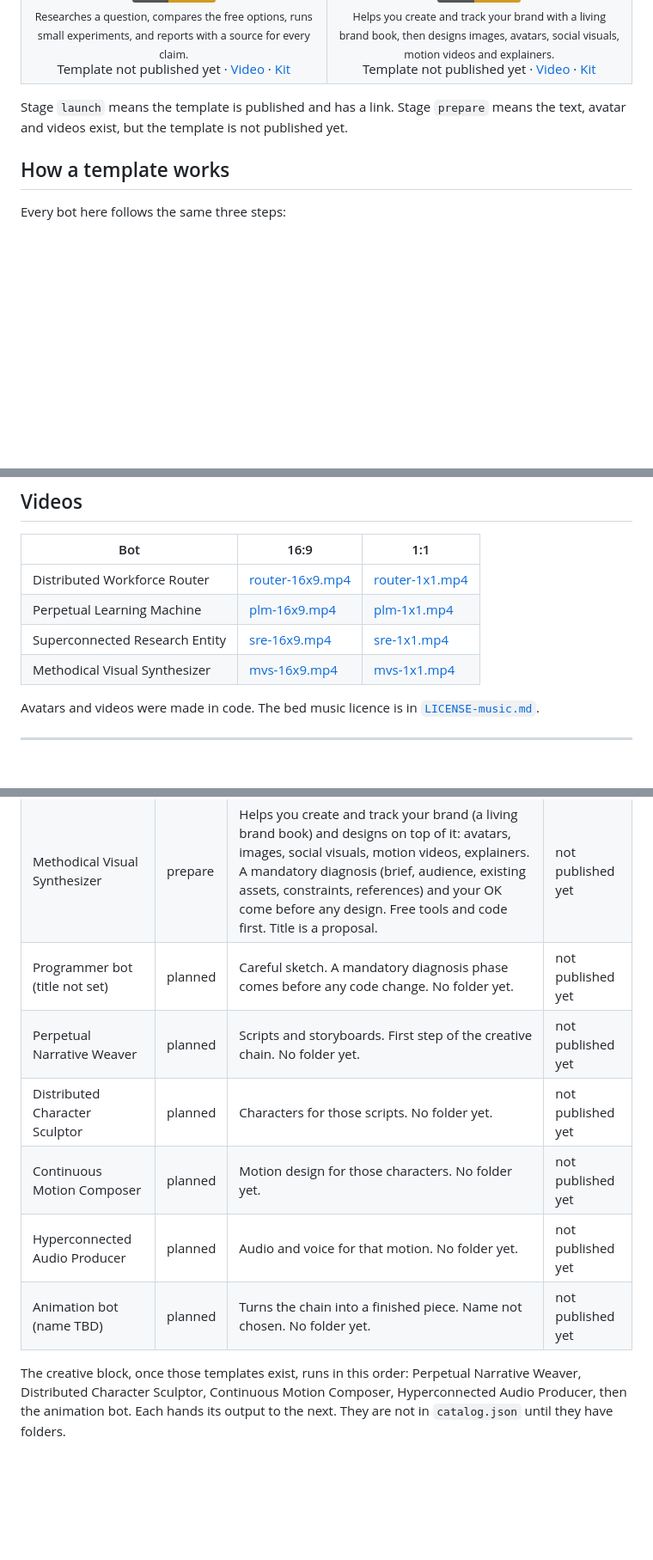
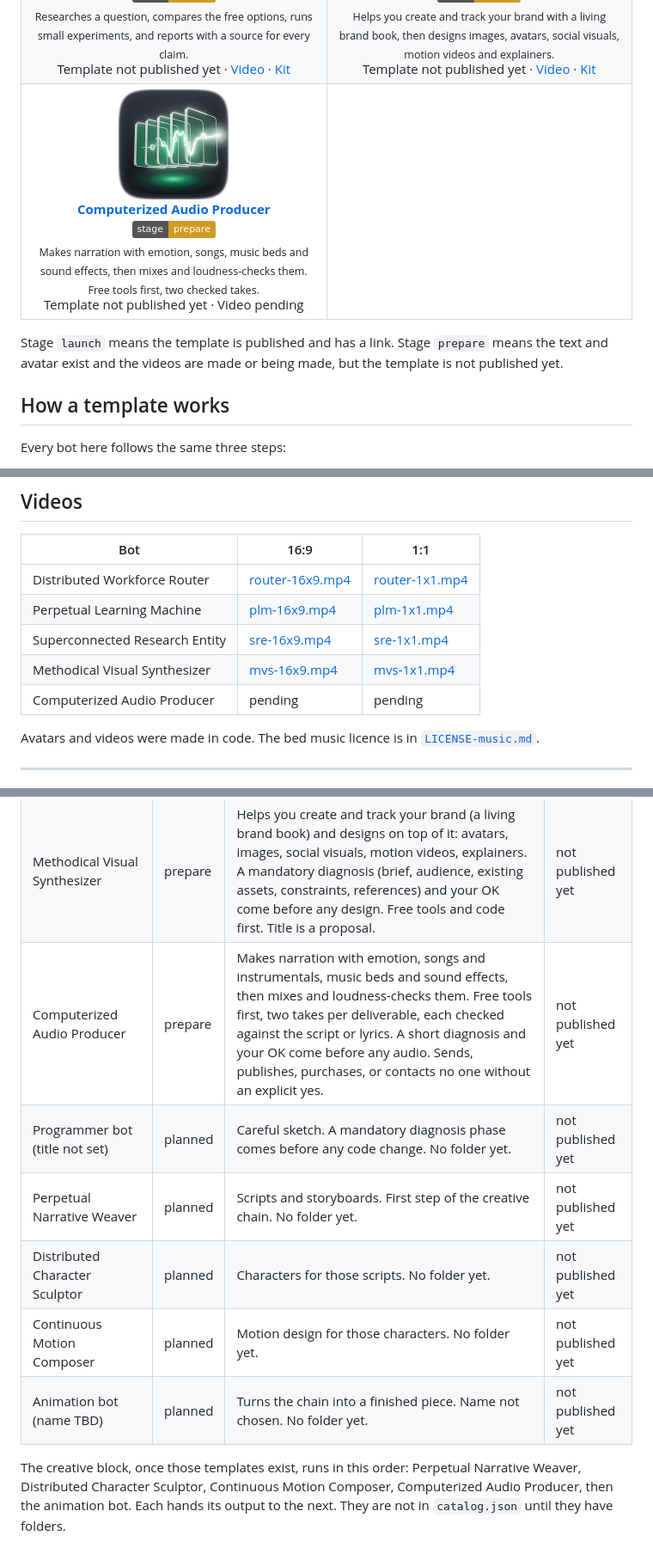
Before and after one commit to Markcial/bots, a Markdown page: README.md, 3 parts joined by grey strips. Shown at 86% size. Rendered like a GitHub page; pictures changed too: computerized-audio-producer/media/avatar-256.png (added); badges without logos; blank space fills up the shorter version.

Commit message:
Add Computerized Audio Producer (Cap) at stage prepare

```diff
--- a/README.md
+++ b/README.md
@@ -39,9 +39,19 @@ Template not published yet · <a href="superconnected-research-entity/media/sre-
 Template not published yet · <a href="methodical-visual-synthesizer/media/mvs-16x9.mp4">Video</a> · <a href="methodical-visual-synthesizer/kit">Kit</a>
 </td>
 </tr>
+<tr>
+<td width="50%" valign="top" align="center">
+<a href="computerized-audio-producer"><img src="computerized-audio-producer/media/avatar-256.png" width="128" height="128" alt="Computerized Audio Producer avatar"></a><br>
+<b><a href="computerized-audio-producer">Computerized Audio Producer</a></b><br>
+<img src="https://img.shields.io/badge/stage-prepare-d29922" alt="stage: prepare"><br>
+<sub>Makes narration with emotion, songs, music beds and sound effects, then mixes and loudness-checks them. Free tools first, two checked takes.</sub><br>
+Template not published yet · Video pending
+</td>
+<td width="50%" valign="top" align="center"></td>
+</tr>
 </table>
 
-Stage `launch` means the template is published and has a link. Stage `prepare` means the text, avatar and videos exist, but the template is not published yet.
+Stage `launch` means the template is published and has a link. Stage `prepare` means the text and avatar exist and the videos are made or being made, but the template is not published yet.
 
 ## How a template works
 
@@ -82,6 +92,7 @@ A bot moves one way: **sketch** (the text is in this repo), **prepare** (the tex
 | Perpetual Learning Machine | [plm-16x9.mp4](perpetual-learning-machine/media/plm-16x9.mp4) | [plm-1x1.mp4](perpetual-learning-machine/media/plm-1x1.mp4) |
 | Superconnected Research Entity | [sre-16x9.mp4](superconnected-research-entity/media/sre-16x9.mp4) | [sre-1x1.mp4](superconnected-research-entity/media/sre-1x1.mp4) |
 | Methodical Visual Synthesizer | [mvs-16x9.mp4](methodical-visual-synthesizer/media/mvs-16x9.mp4) | [mvs-1x1.mp4](methodical-visual-synthesizer/media/mvs-1x1.mp4) |
+| Computerized Audio Producer | pending | pending |
 
 Avatars and videos were made in code. The bed music licence is in [`LICENSE-music.md`](LICENSE-music.md).
 
@@ -140,11 +151,11 @@ A bot moves one way: sketch, prepare, ready, launch. It launches only once, by p
 | Perpetual Learning Machine | launch | Reads X likes, bookmarks, and follow topics, studies them, and prepares a cited digest for the next day. Never likes, replies, follows, or posts. | [Open template](https://x.ai/bot/PsppjjXTB3Ggf0YmCTlNO) |
 | Superconnected Research Entity | prepare | Researches a question, compares the options (free first), runs small experiments, and reports the tradeoffs with a cited source for every claim. Flags any cost. Buys, signs up, sends, or contacts no one without an explicit yes. | not published yet |
 | Methodical Visual Synthesizer | prepare | Helps you create and track your brand (a living brand book) and designs on top of it: avatars, images, social visuals, motion videos, explainers. A mandatory diagnosis (brief, audience, existing assets, constraints, references) and your OK come before any design. Free tools and code first. Title is a proposal. | not published yet |
+| Computerized Audio Producer | prepare | Makes narration with emotion, songs and instrumentals, music beds and sound effects, then mixes and loudness-checks them. Free tools first, two takes per deliverable, each checked against the script or lyrics. A short diagnosis and your OK come before any audio. Sends, publishes, purchases, or contacts no one without an explicit yes. | not published yet |
 | Programmer bot (title not set) | planned | Careful sketch. A mandatory diagnosis phase comes before any code change. No folder yet. | not published yet |
 | Perpetual Narrative Weaver | planned | Scripts and storyboards. First step of the creative chain. No folder yet. | not published yet |
 | Distributed Character Sculptor | planned | Characters for those scripts. No folder yet. | not published yet |
 | Continuous Motion Composer | planned | Motion design for those characters. No folder yet. | not published yet |
-| Hyperconnected Audio Producer | planned | Audio and voice for that motion. No folder yet. | not published yet |
 | Animation bot (name TBD) | planned | Turns the chain into a finished piece. Name not chosen. No folder yet. | not published yet |
 
-The creative block, once those templates exist, runs in this order: Perpetual Narrative Weaver, Distributed Character Sculptor, Continuous Motion Composer, Hyperconnected Audio Producer, then the animation bot. Each hands its output to the next. They are not in `catalog.json` until they have folders.
+The creative block, once those templates exist, runs in this order: Perpetual Narrative Weaver, Distributed Character Sculptor, Continuous Motion Composer, Computerized Audio Producer, then the animation bot. Each hands its output to the next. They are not in `catalog.json` until they have folders.
```
Also changed, not shown: computerized-audio-producer/README.md (added, +39 -0 lines), computerized-audio-producer/getting-started.md (added, +9 -0 lines), computerized-audio-producer/media/BRIEF.md (added, +30 -0 lines), computerized-audio-producer/memories.md (added, +13 -0 lines), computerized-audio-producer/profile.md (added, +27 -0 lines), computerized-audio-producer/routines.md (added, +11 -0 lines), computerized-audio-producer/media/avatar-128.png (added), computerized-audio-producer/media/avatar-32.png (added), computerized-audio-producer/media/avatar-48.png (added), computerized-audio-producer/media/avatar-512.png (added), 5 other files.
